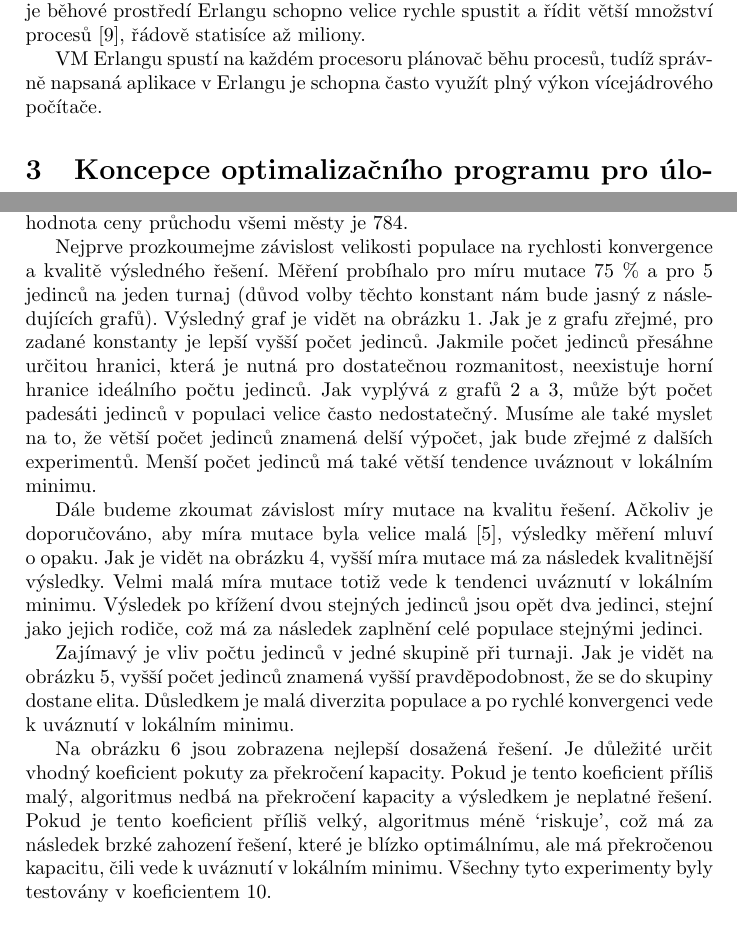
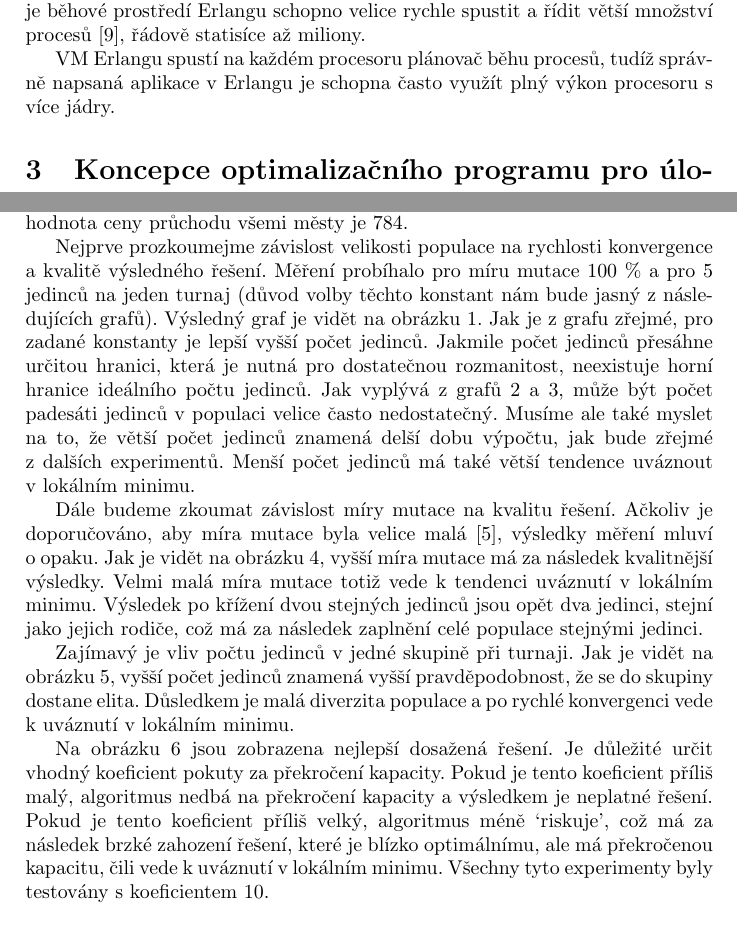
Before and after one commit to garretraziel/cvrp, a LaTeX document (doc/main.tex): two parts of pages 4 and 6 of 13, joined at a grey line, cut so that both start at the same text. Compiled offline with pdfLaTeX.

Commit message:
posledni upravy dokumentace

```diff
--- a/doc/main.tex
+++ b/doc/main.tex
@@ -95,7 +95,7 @@ Jasným trendem několika posledních let je zvyšující se počet procesorový
 
 Řešením může být použití takového programovacího jazyka, který je na implementaci paralelního řešení navrhnut a uzpůsoben. Jedním z~těchto jazyků je funkcionální jazyk Erlang. Erlang obsahuje konstrukt pro spuštění procesu a jeho komunikaci s~okolím. Nejedná se však o~procesy v~pravém slova smyslu - jde o~tzv.\ \emph{green thread}, čili vlákna, které si běhové prostředí řídí samo. Díky tomu je běhové prostředí Erlangu schopno velice rychle spustit a řídit větší množství procesů~\cite{armstrong}, řádově statisíce až miliony.
 
-VM Erlangu spustí na každém procesoru plánovač běhu procesů, tudíž správ\-ně napsaná aplikace v~Erlangu je schopna často využít plný výkon vícejádrového počítače.
+VM Erlangu spustí na každém procesoru plánovač běhu procesů, tudíž správ\-ně napsaná aplikace v~Erlangu je schopna často využít plný výkon procesoru s více jádry.
 
 \section{Koncepce optimalizačního programu pro ú\-lo\-hu CVRP}
 Pro chování jednotlivých fází genetického algoritmu je důležité zvolit vhodnou reprezentaci chromozomu. Jelikož CVRP je permutační optimalizační úloha, chromozom může být reprezentován jako permutace seznamu měst. Každá po\-lož\-ka označuje ná\-sle\-du\-jící město, do kterého se má vozidlo vydat. Centrála je na začátek a konec cesty přidána automaticky.
@@ -129,7 +129,7 @@ Pro experimentální ověření bylo provedeno 80 experimentů, čili spuštěn
 
 První zadání je úloha A-n32-k5.vrp z~datasetu Augeral a kol. Úloha obsahuje 32 měst, u~každého známe jeho souřadnice a požadavek. Cena přechodu mezi dvěma městy je určena eukleidovskou vzdáleností těchto dvou měst. Optimální hodnota ceny průchodu všemi městy je 784.
 
-Nejprve prozkoumejme závislost velikosti populace na rychlosti konvergence a kvalitě výsledného řešení. Měření probíhalo pro míru mutace 75 \% a pro 5 jedinců na jeden turnaj (důvod volby těchto konstant nám bude jasný z~ná\-sle\-du\-jí\-cích grafů). Výsledný graf je vidět na obrázku~\ref{fig:populace}. Jak je z~grafu zřejmé, pro zadané konstanty je lepší vyšší počet jedinců. Jakmile počet jedinců přesáhne určitou hranici, která je nutná pro dostatečnou rozmanitost, neexistuje horní hranice ideálního počtu jedinců. Jak vyplývá z~grafů~\ref{fig:padesat} a~\ref{fig:tisic}, může být počet padesáti jedinců v~populaci velice často nedostatečný. Musíme ale také myslet na to, že větší počet jedinců znamená delší výpočet, jak bude zřejmé z~dalších experimentů. Menší počet jedinců má také větší tendence uváznout v~lokálním minimu.
+Nejprve prozkoumejme závislost velikosti populace na rychlosti konvergence a kvalitě výsledného řešení. Měření probíhalo pro míru mutace 100 \% a pro 5 jedinců na jeden turnaj (důvod volby těchto konstant nám bude jasný z~ná\-sle\-du\-jí\-cích grafů). Výsledný graf je vidět na obrázku~\ref{fig:populace}. Jak je z~grafu zřejmé, pro zadané konstanty je lepší vyšší počet jedinců. Jakmile počet jedinců přesáhne určitou hranici, která je nutná pro dostatečnou rozmanitost, neexistuje horní hranice ideálního počtu jedinců. Jak vyplývá z~grafů~\ref{fig:padesat} a~\ref{fig:tisic}, může být počet padesáti jedinců v~populaci velice často nedostatečný. Musíme ale také myslet na to, že větší počet jedinců znamená delší dobu výpočtu, jak bude zřejmé z~dalších experimentů. Menší počet jedinců má také větší tendence uváznout v~lokálním minimu.
 
 \begin{figure}
 \centering
@@ -165,7 +165,7 @@ Zajímavý je vliv počtu jedinců v~jedné skupině při turnaji. Jak je vidět
 \caption{Závislost počtu jedinců při výběru turnajem na kvalitě výsledného řešení u~problému A-n32 pro 32 měst a 5 vozidel\label{fig:turnaj}}
 \end{figure}
 
-Na obrázku~\ref{fig:best} jsou zobrazena nejlepší dosažená řešení. Je důležité určit vhodný koeficient pokuty za překročení kapacity. Pokud je tento koeficient příliš malý, algoritmus nedbá na překročení kapacity a výsledkem je neplatné řešení. Pokud je tento koeficient příliš velký, algoritmus méně `riskuje', což má za následek brzké zahození řešení, které je blízko optimálnímu, ale má překročenou kapacitu, čili vede k~uváznutí v~lokálním minimu. Všechny tyto experimenty byly testovány v~koeficientem 10.
+Na obrázku~\ref{fig:best} jsou zobrazena nejlepší dosažená řešení. Je důležité určit vhodný koeficient pokuty za překročení kapacity. Pokud je tento koeficient příliš malý, algoritmus nedbá na překročení kapacity a výsledkem je neplatné řešení. Pokud je tento koeficient příliš velký, algoritmus méně `riskuje', což má za následek brzké zahození řešení, které je blízko optimálnímu, ale má překročenou kapacitu, čili vede k~uváznutí v~lokálním minimu. Všechny tyto experimenty byly testovány s~koeficientem 10.
 
 \begin{figure}
 \centering
```
Also changed, not shown: 1 other file.
